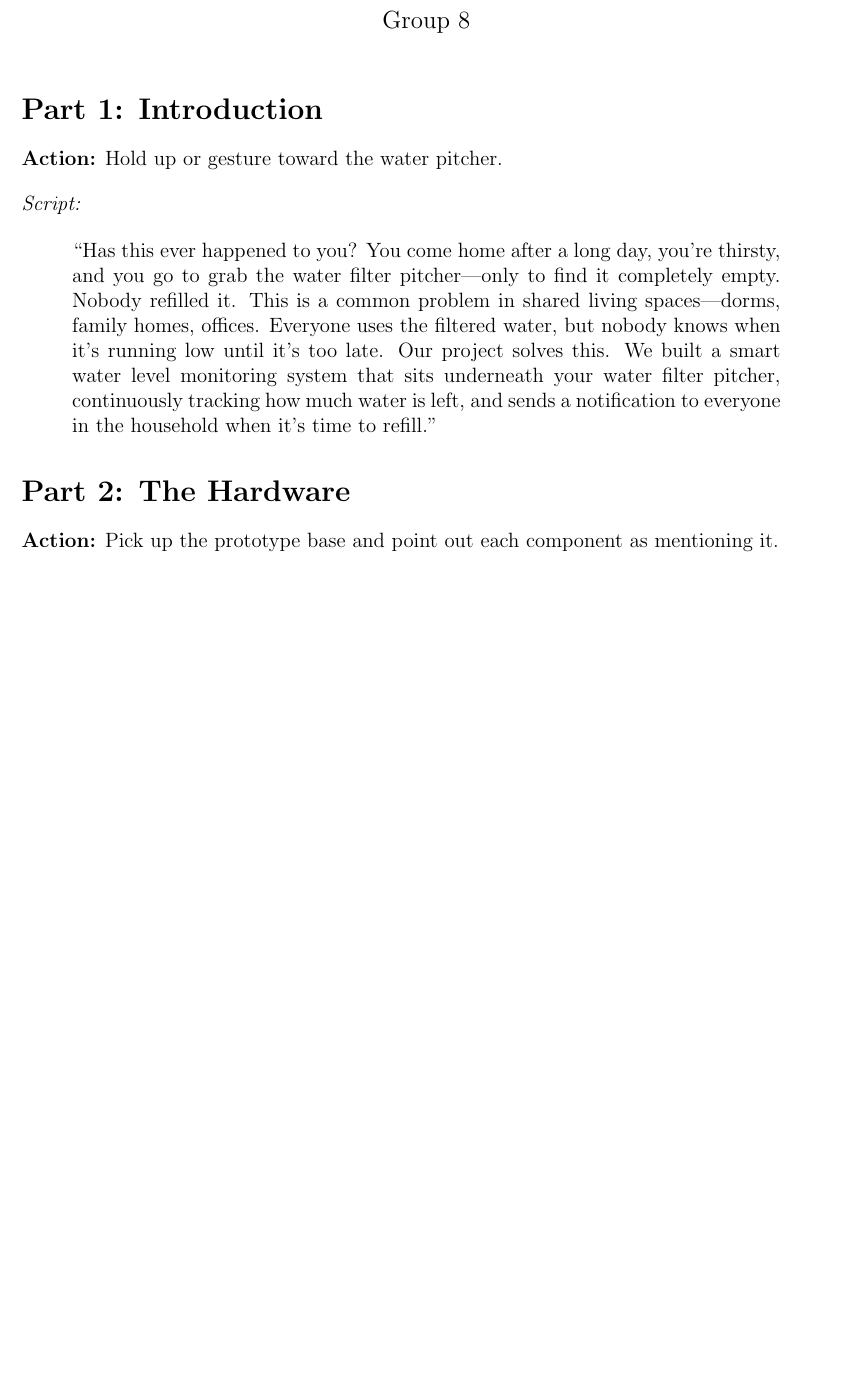
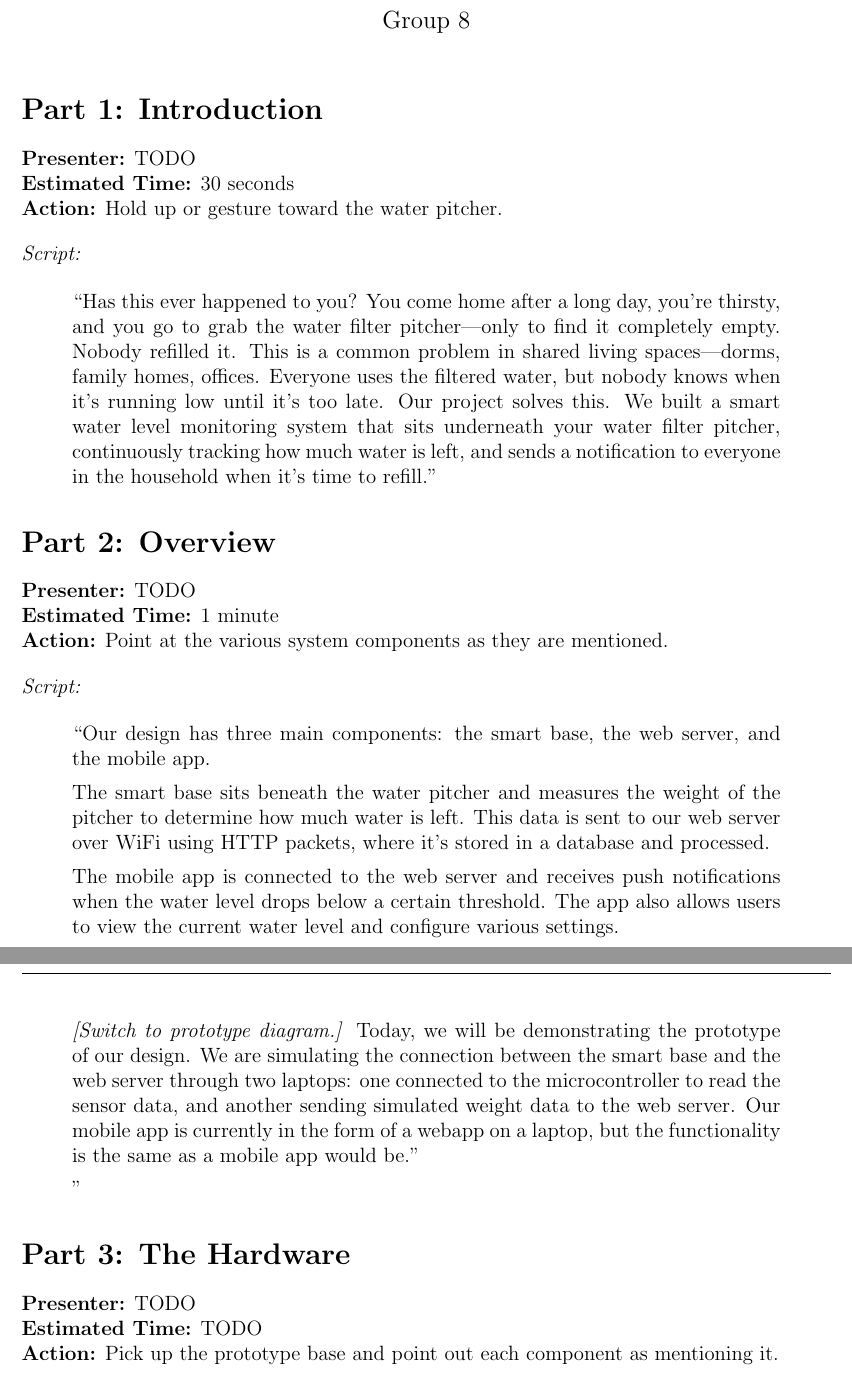
Before and after one commit to ShriyanGote/cse123a-project, a LaTeX document (Documentation/Demo-Script.tex): part of page 1 of 3 before the commit and two parts of pages 1 and 2 of 4 after it, the two joined at a grey line, cut so that both start at the same text, the shorter picture padded with empty space. Compiled offline with pdfLaTeX.

Commit message:
added overview section to demo script

```diff
--- a/Documentation/Demo-Script.tex
+++ b/Documentation/Demo-Script.tex
@@ -21,9 +21,11 @@
 % \fancyfoot[R]{\thepage}
 
 %% --------------------------------------------------------
-\section*{Part 1: Introduction }
+\section*{Part 1: Introduction}
+\noindent\textbf{Presenter:} TODO\\
+\noindent\textbf{Estimated Time:} 30 seconds
 
-\textbf{Action:} Hold up or gesture toward the water pitcher.
+\noindent\textbf{Action:} Hold up or gesture toward the water pitcher.
 
 \bigskip
 \noindent\textit{Script:}
@@ -34,11 +36,36 @@ This is a common problem in shared living spaces---dorms, family homes, offices.
 Our project solves this. We built a smart water level monitoring system that sits underneath your water filter pitcher, continuously tracking how much water is left, and sends a notification to everyone in the household when it's time to refill.''
 \end{quote}
 
+%% --------------------------------------------------------
+\section*{Part 2: Overview }
+\noindent\textbf{Presenter:} TODO\\
+\noindent\textbf{Estimated Time:} 1 minute
+
+\noindent\textbf{Action:} Point at the various system components as they are mentioned.
+
+\bigskip
+\noindent\textit{Script:}
+
+\begin{quote}
+``Our design has three main components: the smart base, the web server, and the mobile app.
+
+The smart base sits beneath the water pitcher and measures the weight of the pitcher to determine how much water is left. This data is sent to our web server over WiFi using HTTP packets, where it's stored in a database and processed.
+
+The mobile app is connected to the web server and receives push notifications when the water level drops below a certain threshold. The app also allows users to view the current water level and configure various settings.
+
+\textit{[Switch to prototype diagram.]}
+Today, we will be demonstrating the prototype of our design. We are simulating the connection between the smart base and the web server through two laptops: one connected to the microcontroller to read the sensor data, and another sending simulated weight data to the web server. Our mobile app is currently in the form of a webapp on a laptop, but the functionality is the same as a mobile app would be.''
+
+
+''
+\end{quote}
 
 %% --------------------------------------------------------
-\section*{Part 2: The Hardware }
+\section*{Part 3: The Hardware }
+\noindent\textbf{Presenter:} TODO\\
+\noindent\textbf{Estimated Time:} TODO
 
-\textbf{Action:} Pick up the prototype base and point out each component as mentioning it.
+\noindent\textbf{Action:} Pick up the prototype base and point out each component as mentioning it.
 
 \bigskip
 \noindent\textit{Script:}
```
Also changed, not shown: Documentation/Demo-Script.pdf, Documentation/Demo-Script.tex (26 more changed lines).
